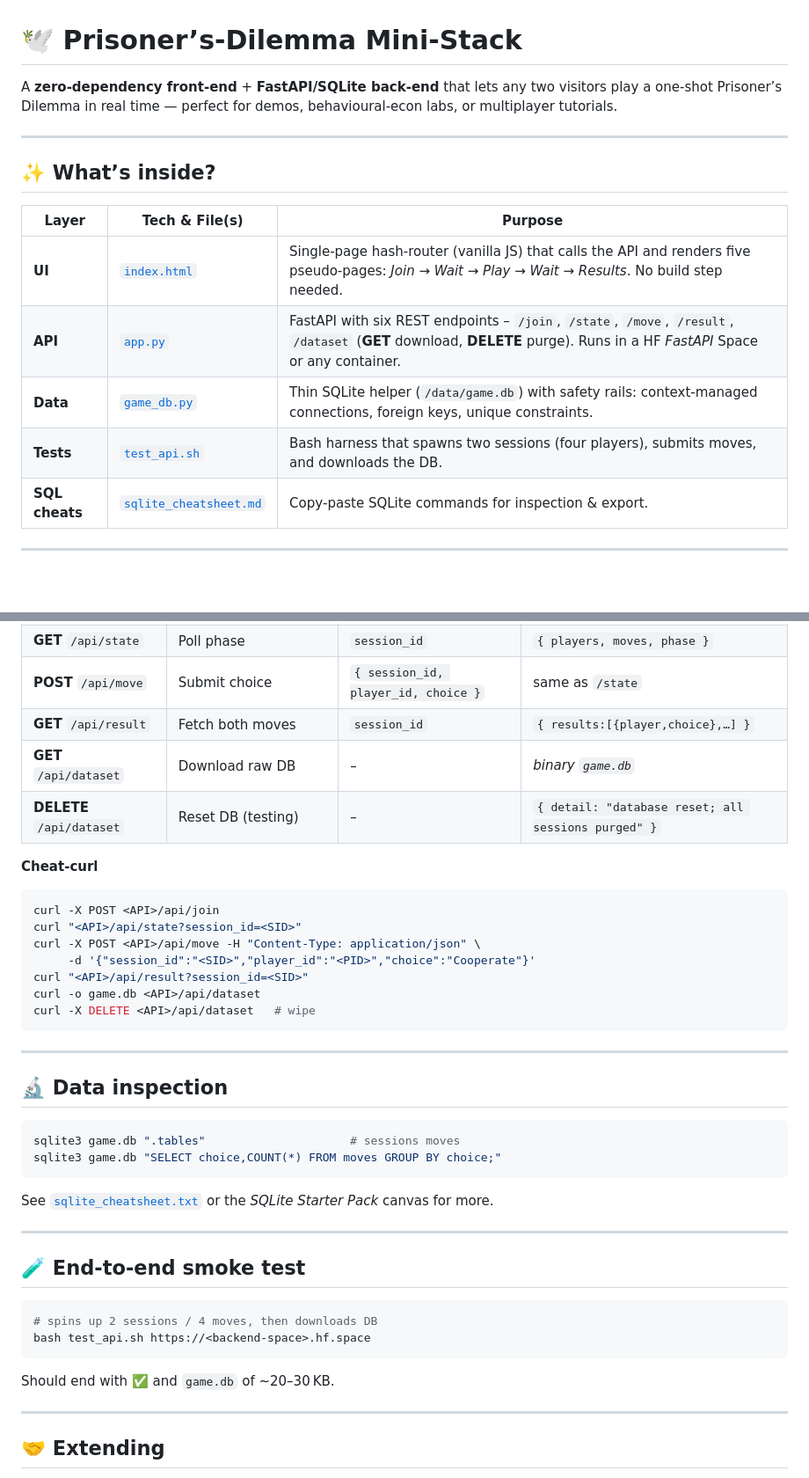
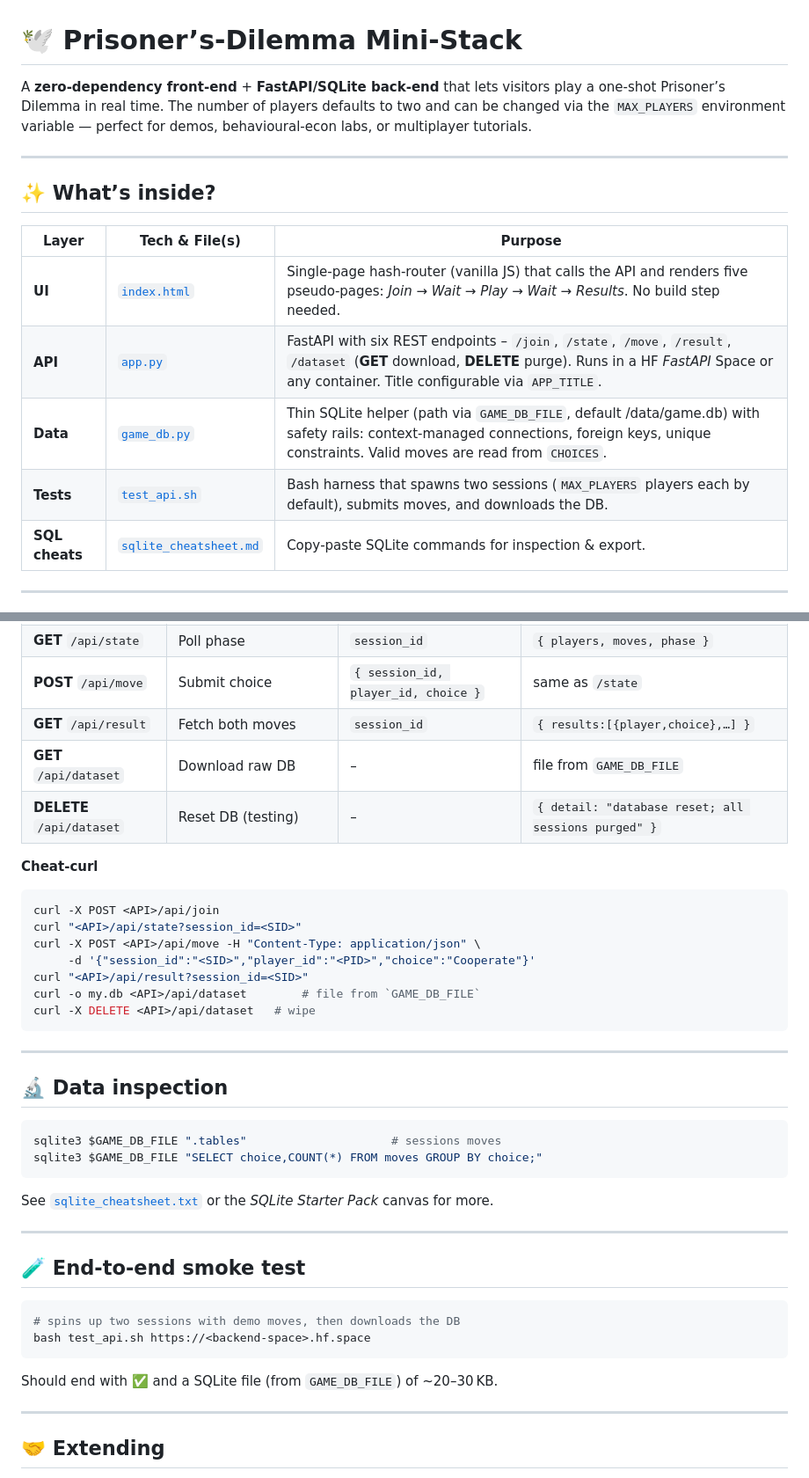
Before and after one commit to ignaciourbina/game-backend, a Markdown page: README.md, 2 parts joined by grey strips. Shown at 88% size. Drawn GitHub-style; blank space fills up the shorter version.

Commit message:
docs: mention environment variables

````diff
--- a/README.md
+++ b/README.md
@@ -1,6 +1,6 @@
 # 🕊️ Prisoner’s‑Dilemma Mini‑Stack
 
-A **zero‑dependency front‑end** + **FastAPI/SQLite back‑end** that lets any two visitors play a one‑shot Prisoner’s Dilemma in real time — perfect for demos, behavioural‑econ labs, or multiplayer tutorials.
+A **zero‑dependency front‑end** + **FastAPI/SQLite back‑end** that lets visitors play a one‑shot Prisoner’s Dilemma in real time. The number of players defaults to two and can be changed via the `MAX_PLAYERS` environment variable — perfect for demos, behavioural‑econ labs, or multiplayer tutorials.
 
 ---
 
@@ -9,9 +9,9 @@ A **zero‑dependency front‑end** + **FastAPI/SQLite back‑end** that lets an
 | Layer          | Tech & File(s)                                     | Purpose                                                                                                                                                                  |
 | -------------- | -------------------------------------------------- | ------------------------------------------------------------------------------------------------------------------------------------------------------------------------ |
 | **UI**         | [`index.html`](./index.html)                       | Single‑page hash‑router (vanilla JS) that calls the API and renders five pseudo‑pages: *Join → Wait → Play → Wait → Results*. No build step needed.                      |
-| **API**        | [`app.py`](./app.py)                               | FastAPI with six REST endpoints – `/join`, `/state`, `/move`, `/result`, `/dataset` (**GET** download, **DELETE** purge). Runs in a HF *FastAPI* Space or any container. |
-| **Data**       | [`game_db.py`](./game_db.py)                       | Thin SQLite helper (`/data/game.db`) with safety rails: context‑managed connections, foreign keys, unique constraints.                                                   |
-| **Tests**      | [`test_api.sh`](./test_api.sh)                     | Bash harness that spawns two sessions (four players), submits moves, and downloads the DB.                                                                               |
+| **API**        | [`app.py`](./app.py)                               | FastAPI with six REST endpoints – `/join`, `/state`, `/move`, `/result`, `/dataset` (**GET** download, **DELETE** purge). Runs in a HF *FastAPI* Space or any container. Title configurable via `APP_TITLE`. |
+| **Data**       | [`game_db.py`](./game_db.py)                       | Thin SQLite helper (path via `GAME_DB_FILE`, default /data/game.db) with safety rails: context‑managed connections, foreign keys, unique constraints. Valid moves are read from `CHOICES`.                                                   |
+| **Tests**      | [`test_api.sh`](./test_api.sh)                     | Bash harness that spawns two sessions (`MAX_PLAYERS` players each by default), submits moves, and downloads the DB.                                                                               |
 | **SQL cheats** | [`sqlite_cheatsheet.md`](./sqlite_cheatsheet.md) | Copy‑paste SQLite commands for inspection & export.                                                                                                                      |
 
 ---
@@ -64,7 +70,7 @@ Each visitor auto‑pairs with the next visitor; phase logic lives in the DB.
 | **GET** `/api/state`      | Poll phase                          | `session_id`                        | `{ players, moves, phase }`                         |
 | **POST** `/api/move`      | Submit choice                       | `{ session_id, player_id, choice }` | same as `/state`                                    |
 | **GET** `/api/result`     | Fetch both moves                    | `session_id`                        | `{ results:[{player,choice},…] }`                   |
-| **GET** `/api/dataset`    | Download raw DB                     | –                                   | *binary `game.db`*                                  |
+| **GET** `/api/dataset`    | Download raw DB                     | –                                   | file from `GAME_DB_FILE`                                  |
 | **DELETE** `/api/dataset` | Reset DB (testing)                  | –                                   | `{ detail: "database reset; all sessions purged" }` |
 
 **Cheat‑curl**
@@ -75,7 +81,7 @@ curl "<API>/api/state?session_id=<SID>"
 curl -X POST <API>/api/move -H "Content-Type: application/json" \
      -d '{"session_id":"<SID>","player_id":"<PID>","choice":"Cooperate"}'
 curl "<API>/api/result?session_id=<SID>"
-curl -o game.db <API>/api/dataset
+curl -o my.db <API>/api/dataset        # file from `GAME_DB_FILE`
 curl -X DELETE <API>/api/dataset   # wipe
 ```
 
@@ -84,8 +90,8 @@ curl -X DELETE <API>/api/dataset   # wipe
 ## 🔬 Data inspection
 
 ```bash
-sqlite3 game.db ".tables"                     # sessions moves
-sqlite3 game.db "SELECT choice,COUNT(*) FROM moves GROUP BY choice;"
+sqlite3 $GAME_DB_FILE ".tables"                     # sessions moves
+sqlite3 $GAME_DB_FILE "SELECT choice,COUNT(*) FROM moves GROUP BY choice;"
 ```
 
 See [`sqlite_cheatsheet.txt`](./sqlite_cheatsheet.txt) or the *SQLite Starter Pack* canvas for more.
@@ -95,11 +101,11 @@ See [`sqlite_cheatsheet.txt`](./sqlite_cheatsheet.txt) or the *SQLite Starter Pa
 ## 🧪 End‑to‑end smoke test
 
 ```bash
-# spins up 2 sessions / 4 moves, then downloads DB
+# spins up two sessions with demo moves, then downloads the DB
 bash test_api.sh https://<backend-space>.hf.space
 ```
 
-Should end with ✅ and `game.db` of \~20–30 KB.
+Should end with ✅ and a SQLite file (from `GAME_DB_FILE`) of \~20–30 KB.
 
 ---
 
````
Also changed, not shown: other parts of README.md (+7 -1 lines).
